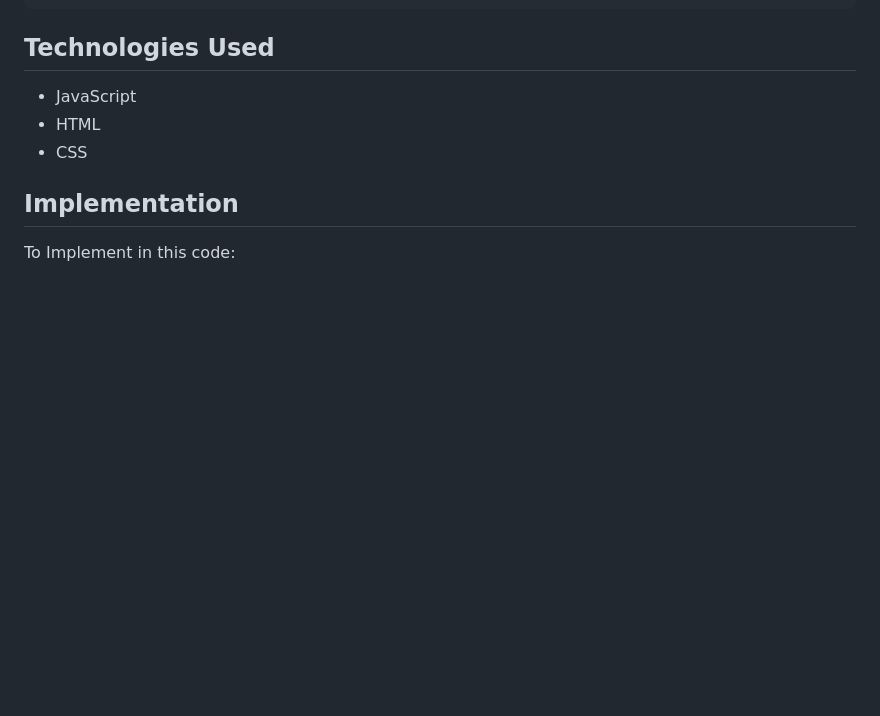
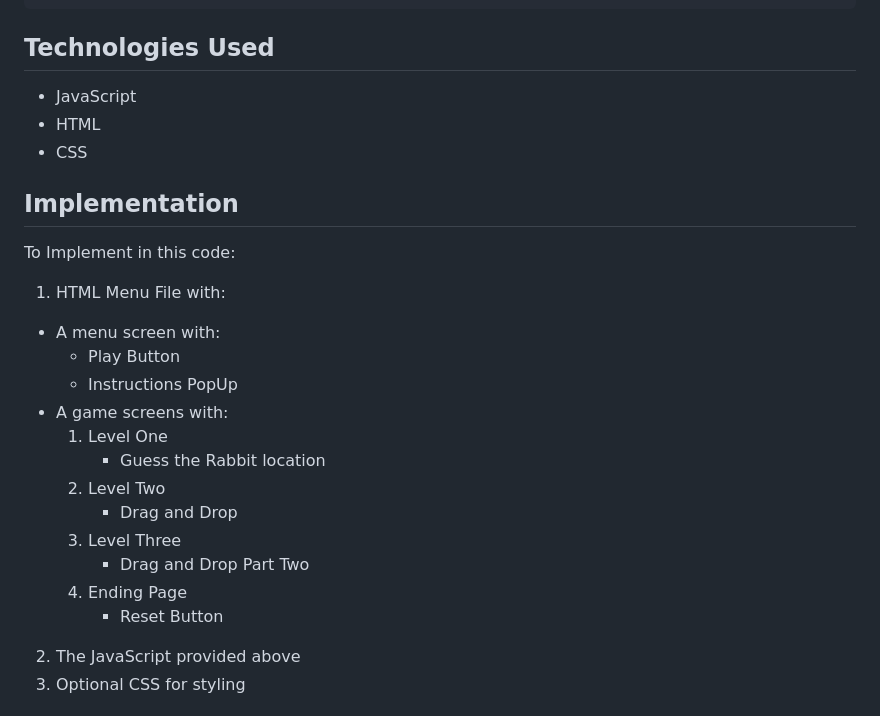
Before and after one commit to JaydaSandoval/Clown-Circus, a Markdown page: README.md, the part around one of its changes. Rendered like a GitHub page; blank space fills up the shorter version.

Commit message:
README.md
Added detailed implementation instructions and HTML structure examples for the game.

```diff
--- a/README.md
+++ b/README.md
@@ -209,3 +209,20 @@ function updateInstruction(text) {
 
 ## Implementation
 To Implement in this code:
+
+1. HTML Menu File with:
+- A menu screen with:
+  - Play Button
+  - Instructions PopUp
+- A game screens with:
+  1. Level One
+     - Guess the Rabbit location
+  2. Level Two
+     - Drag and Drop
+  3. Level Three
+     - Drag and Drop Part Two
+  4. Ending Page
+     - Reset Button
+2. The JavaScript provided above
+3. Optional CSS for styling
+
```
Also changed, not shown: other parts of README.md (+92 -0 lines).
